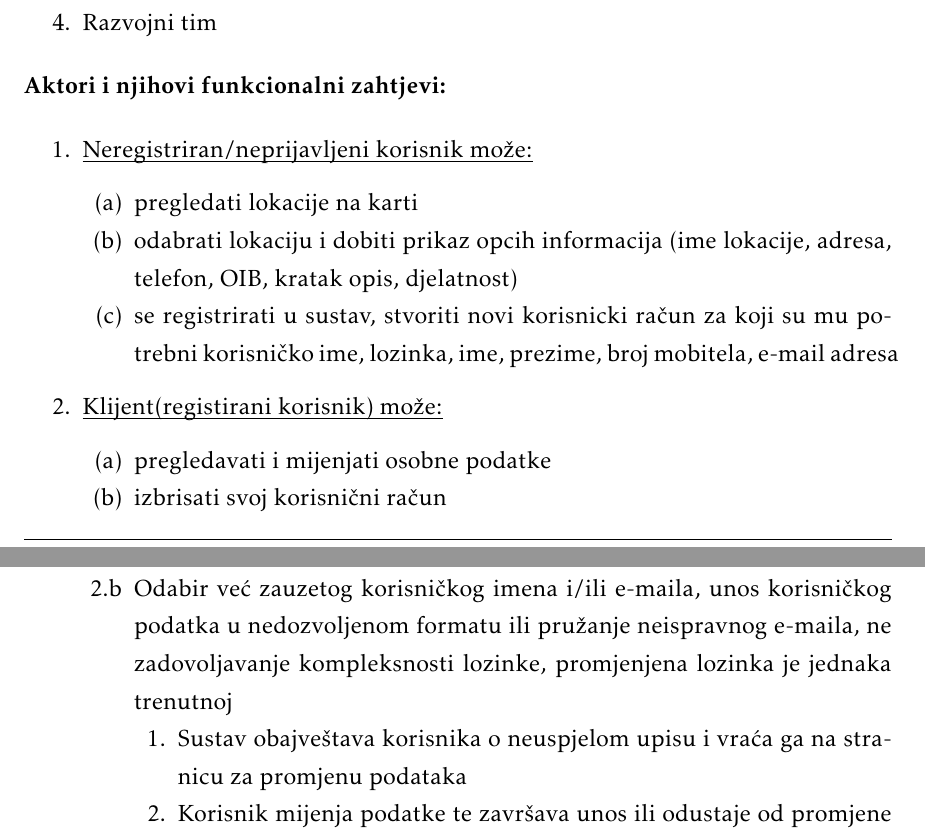
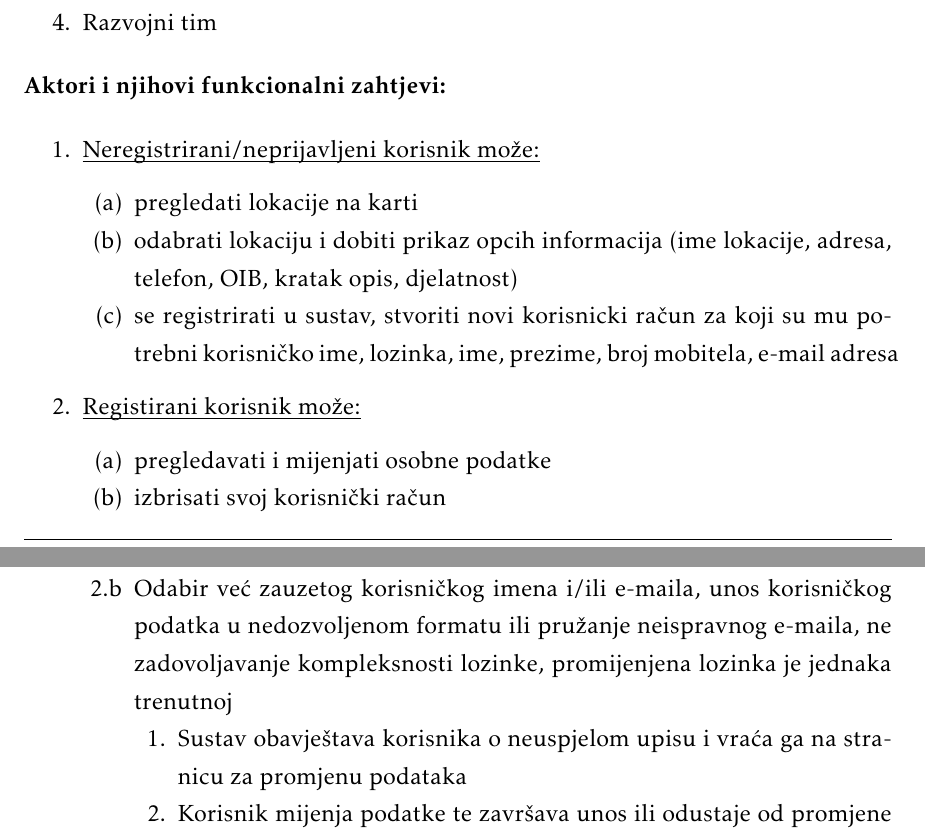
Before and after one commit to bmedvedec/DogFriendly, a LaTeX document (dokumentacija/PROGI_ProjektnaDokumentacija.tex, which reads dokumentacija/Specifikacija_programske_potpore.tex): two parts of pages 10 and 14 of 39, joined at a grey line, cut so that both start at the same text. Compiled offline with pdfLaTeX.

Commit message:
Ispravak pravopisa

```diff
--- a/dokumentacija/Specifikacija_programske_potpore.tex
+++ b/dokumentacija/Specifikacija_programske_potpore.tex
@@ -24,7 +24,7 @@
 
 
 			\begin{packed_enum}
-				\item  \underbar{Neregistriran/neprijavljeni korisnik može:}
+				\item  \underbar{Neregistrirani/neprijavljeni korisnik može:}
 
 				\begin{packed_enum}
 
@@ -35,13 +35,13 @@
 
 				\end{packed_enum}
 
-				\item  \underbar{Klijent(registirani korisnik) može:}
+				\item  \underbar{Registirani korisnik može:}
 
 				\begin{packed_enum}
 
 					\item pregledavati i mijenjati osobne podatke
-					\item izbrisati svoj korisnični račun
-					\item pisati recentije i dati ocjene
+					\item izbrisati svoj korisnički račun
+					\item pisati recenzije i dati ocjene
 					\item pregledati recenzije
 
 				\end{packed_enum}
@@ -238,10 +238,10 @@
 								\item Sustav obavještava korisnika da nije spremio podatke prije izlaska iz prozora
 
 							\end{packed_enum}
-							\item[2.b] Odabir već zauzetog korisničkog imena i/ili e-maila, unos korisničkog podatka u nedozvoljenom formatu ili pružanje neispravnog e-maila, ne zadovoljavanje kompleksnosti lozinke, promjenjena lozinka je jednaka trenutnoj
+							\item[2.b] Odabir već zauzetog korisničkog imena i/ili e-maila, unos korisničkog podatka u nedozvoljenom formatu ili pružanje neispravnog e-maila, ne zadovoljavanje kompleksnosti lozinke, promijenjena lozinka je jednaka trenutnoj
 							\item[] \begin{packed_enum}
 
-								\item Sustav obajveštava korisnika o neuspjelom upisu i vraća ga na stranicu za promjenu podataka
+								\item Sustav obavještava korisnika o neuspjelom upisu i vraća ga na stranicu za promjenu podataka
 								\item Korisnik mijenja podatke te završava unos ili odustaje od promjene podataka
 
 							\end{packed_enum}
```
Also changed, not shown: dokumentacija/Specifikacija_programske_potpore.tex (12 more changed lines).
